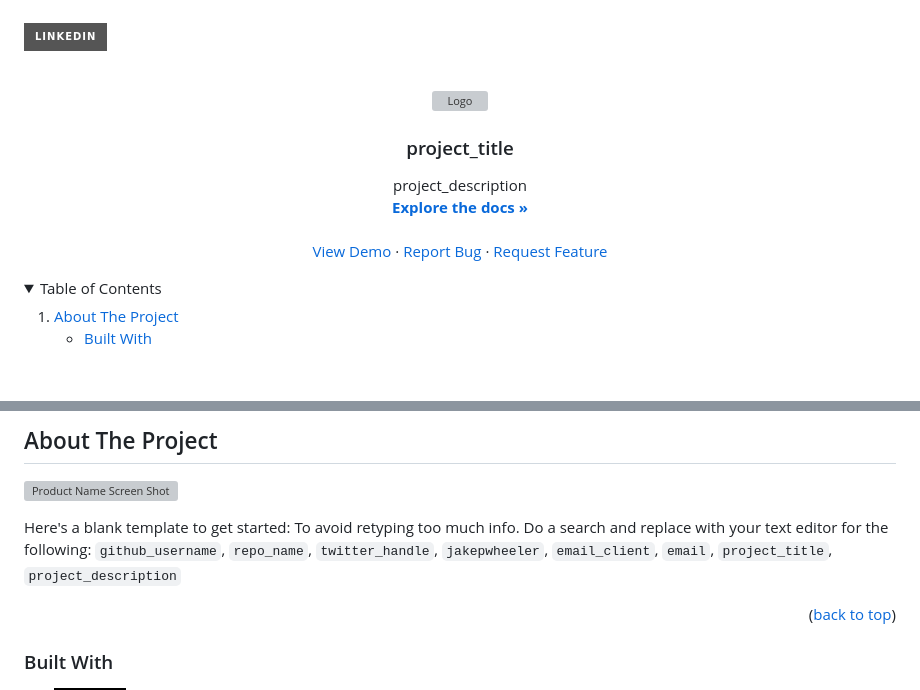
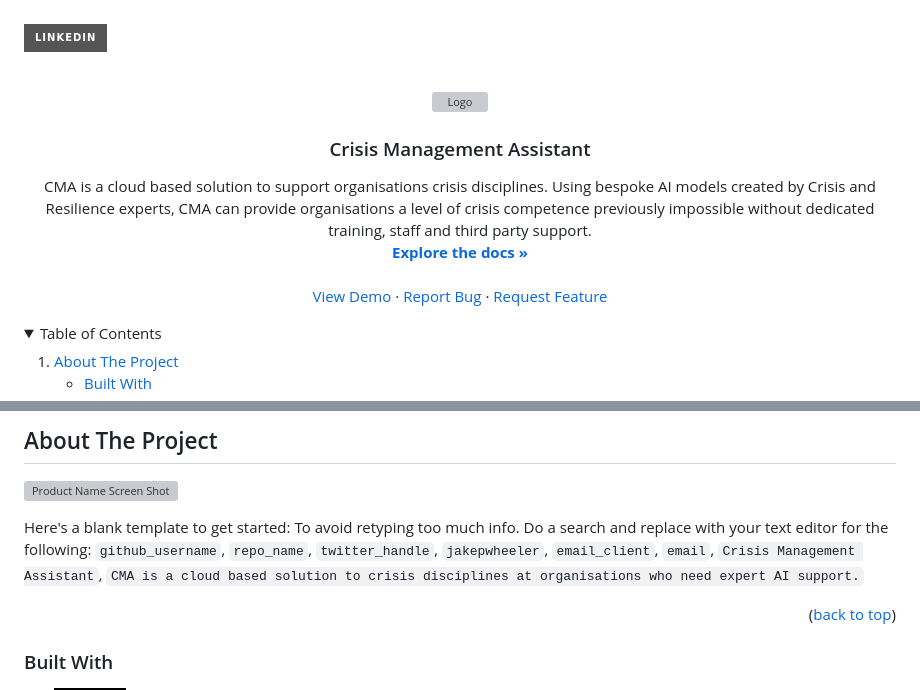
Before and after one commit to JW-NJWSoftware/CMA, a Markdown page: README.md, 2 parts joined by grey strips. Rendered like a GitHub page; folded sections open; badges without logos; blank space fills up the shorter version; grey boxes are pictures that could not be loaded.

```diff
--- a/README.md
+++ b/README.md
@@ -31,7 +31,7 @@
   </a>
 
-<h3 align="center">project_title</h3>
+<h3 align="center">Crisis Management Assistant</h3>
 
   <p align="center">
-    project_description
+    CMA is a cloud based solution to support organisations crisis disciplines. Using bespoke AI models created by Crisis and Resilience experts, CMA can provide organisations a level of crisis competence previously impossible without dedicated training, staff and third party support.
     <br />
@@ -81,7 +81,7 @@
 
 [![Product Name Screen Shot][product-screenshot]](https://example.com)
 
-Here's a blank template to get started: To avoid retyping too much info. Do a search and replace with your text editor for the following: `github_username`, `repo_name`, `twitter_handle`, `jakepwheeler`, `email_client`, `email`, `project_title`, `project_description`
+Here's a blank template to get started: To avoid retyping too much info. Do a search and replace with your text editor for the following: `github_username`, `repo_name`, `twitter_handle`, `jakepwheeler`, `email_client`, `email`, `Crisis Management Assistant`, `CMA is a cloud based solution to crisis disciplines at organisations who need expert AI support.`
 
 <p align="right">(<a href="#readme-top">back to top</a>)</p>
 
```
Also changed, not shown: other parts of README.md (+6 -6 lines).
